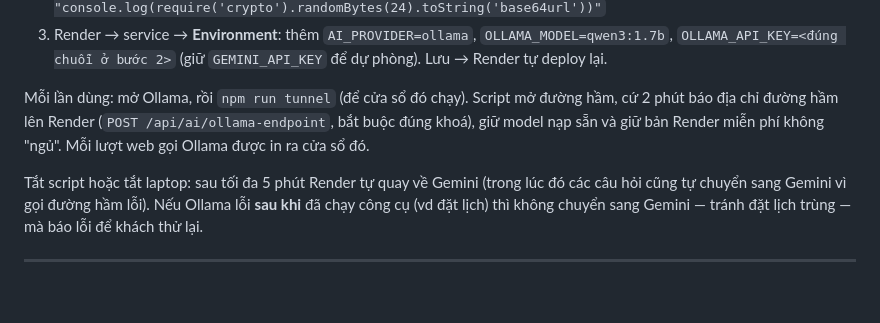
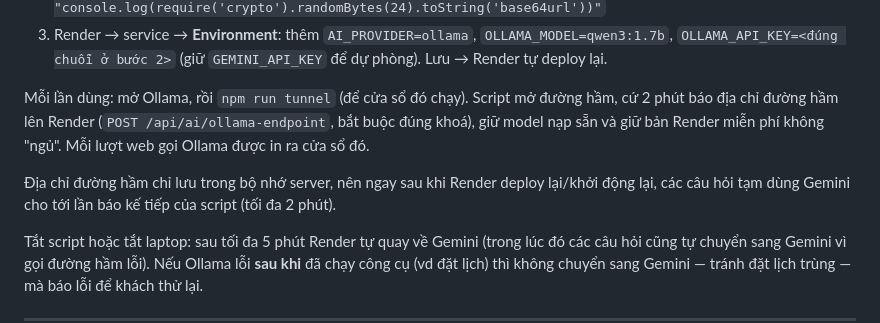
Before and after one commit to youngdragon26/duc-minh-clinic, a Markdown page: README.md, the part around the change. GitHub-like rendering; blank space fills up the shorter version.

Commit message:
README: ghi chu dia chi duong ham mat khi Render khoi dong lai (toi da 2 phut)
Co-Authored-By: Claude Opus 5.5 <noreply@anthropic.com>

```diff
--- a/README.md
+++ b/README.md
@@ -180,6 +180,9 @@ Mỗi lần dùng: mở Ollama, rồi `npm run tunnel` (để cửa sổ đó ch
 đường hầm lên Render (`POST /api/ai/ollama-endpoint`, bắt buộc đúng khoá), giữ model nạp sẵn và giữ bản Render
 miễn phí không "ngủ". Mỗi lượt web gọi Ollama được in ra cửa sổ đó.
 
+Địa chỉ đường hầm chỉ lưu trong bộ nhớ server, nên ngay sau khi Render deploy lại/khởi động lại, các câu hỏi
+tạm dùng Gemini cho tới lần báo kế tiếp của script (tối đa 2 phút).
+
 Tắt script hoặc tắt laptop: sau tối đa 5 phút Render tự quay về Gemini (trong lúc đó các câu hỏi cũng tự
 chuyển sang Gemini vì gọi đường hầm lỗi). Nếu Ollama lỗi **sau khi** đã chạy công cụ (vd đặt lịch) thì không
 chuyển sang Gemini — tránh đặt lịch trùng — mà báo lỗi để khách thử lại.
```
